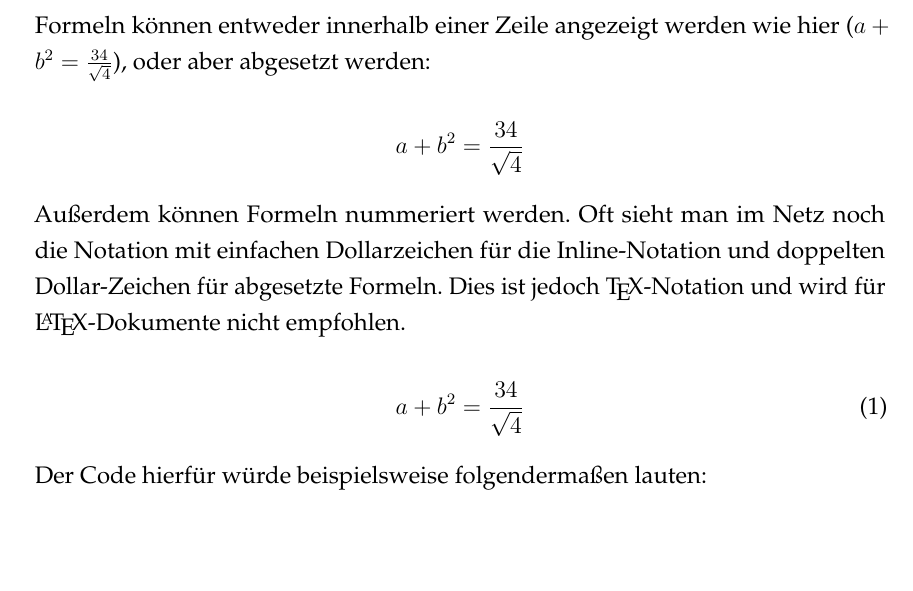
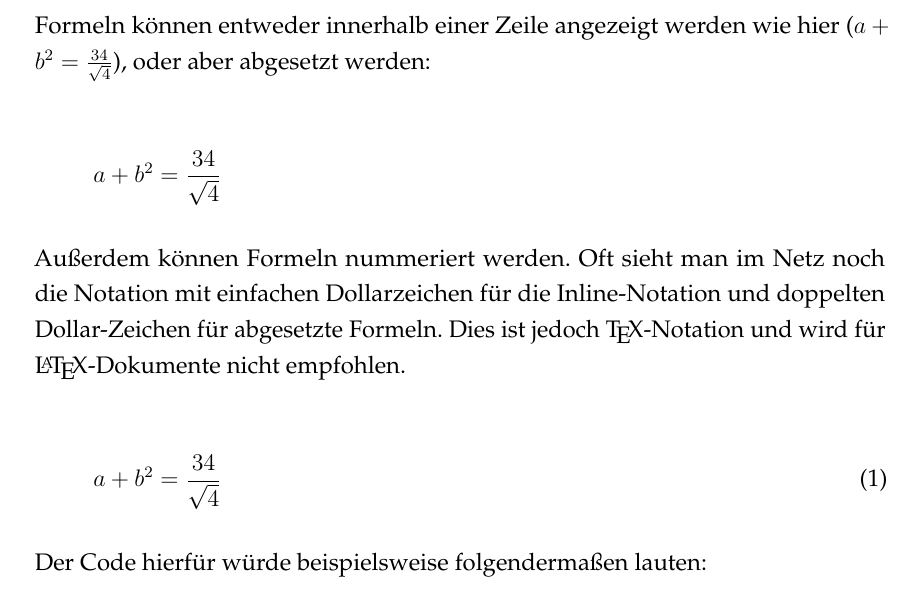
Before and after one commit to JoshArndt1999/FOM-LaTeX, a LaTeX thesis (Wissenschaftliche Arbeit/main.tex): part of page 19 of 29, cut so that both start at the same text, the shorter picture padded with empty space. Compiled offline with pdfLaTeX.

Commit message:
Formeln sind jetzt links eingerückt um 1cm, wie in den FOM-Vorschriften gefordert.

```diff
--- a/Wissenschaftliche Arbeit/main.tex
+++ b/Wissenschaftliche Arbeit/main.tex
@@ -7,7 +7,7 @@
 %-------------------------------------------------------------------------------
 %Dokumentenklasse und Schriftarten
 %-------------------------------------------------------------------------------
-\documentclass[12pt, a4paper, ngerman,toc=chapterentrydotfill, listof=totoc,bibliography=totoc,captions=figureheading,hidelinks,listof=nochaptergap]{scrreprt}
+\documentclass[12pt, a4paper, ngerman,toc=chapterentrydotfill, listof=totoc,bibliography=totoc,captions=figureheading,hidelinks,listof=nochaptergap,fleqn]{scrreprt}
 \usepackage[T1]{fontenc}
 \usepackage[utf8]{inputenc}
 \usepackage{palatino}%schönere schrift
@@ -24,6 +24,9 @@
 %-------------------------------------------------------------------------------
 %\usepackage{amsmath}%Mathematische Ausdrücke
 \counterwithout{equation}{chapter}%Nummerierung aufsteigend ohne Kapitelnummer
+
+% Mathe Einrückung
+\setlength{\mathindent}{1cm}
 
 %-------------------------------------------------------------------------------
 %Link Umbrueche im Verzeichnis
```
Also changed, not shown: Wissenschaftliche Arbeit/main.pdf.
